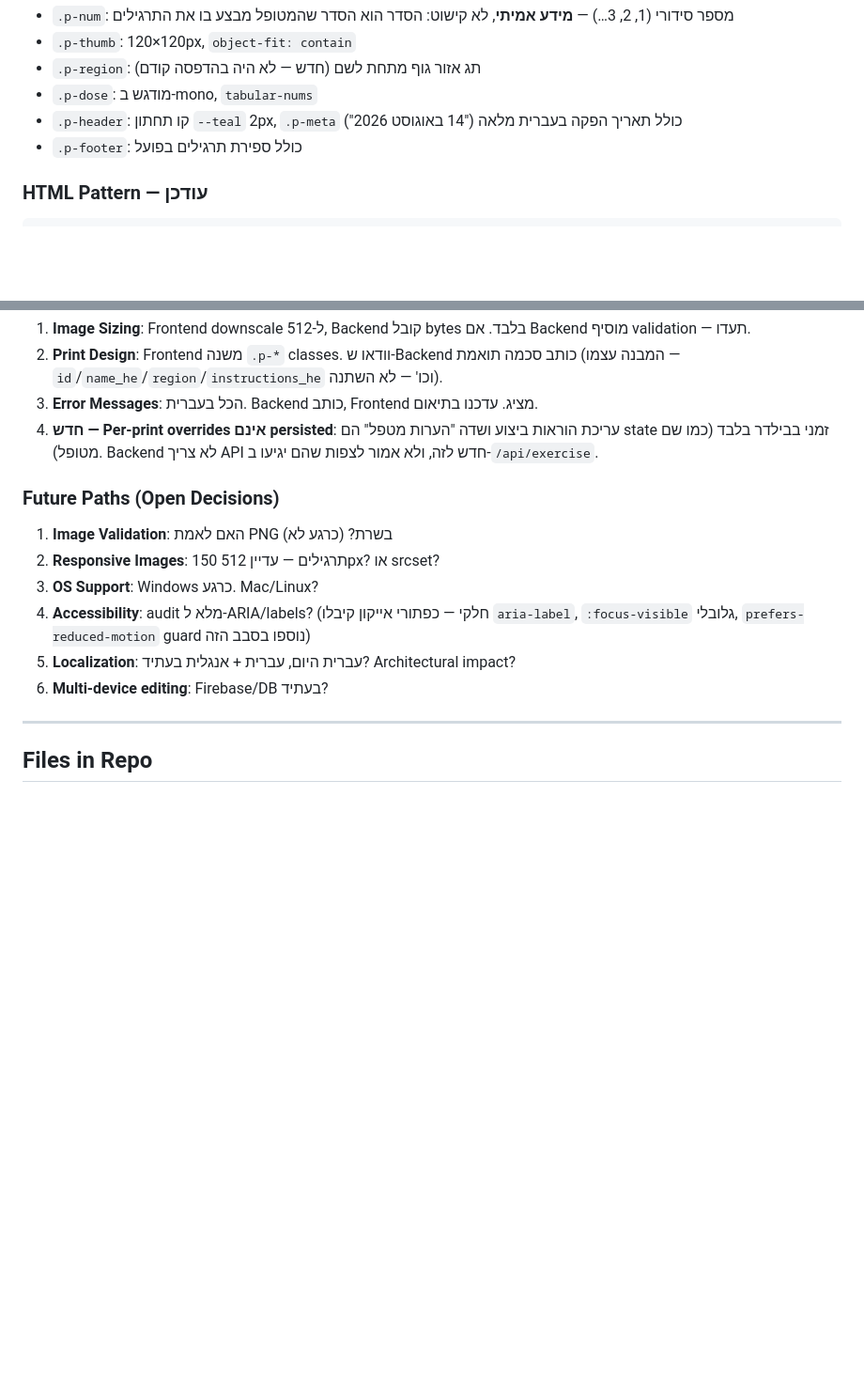
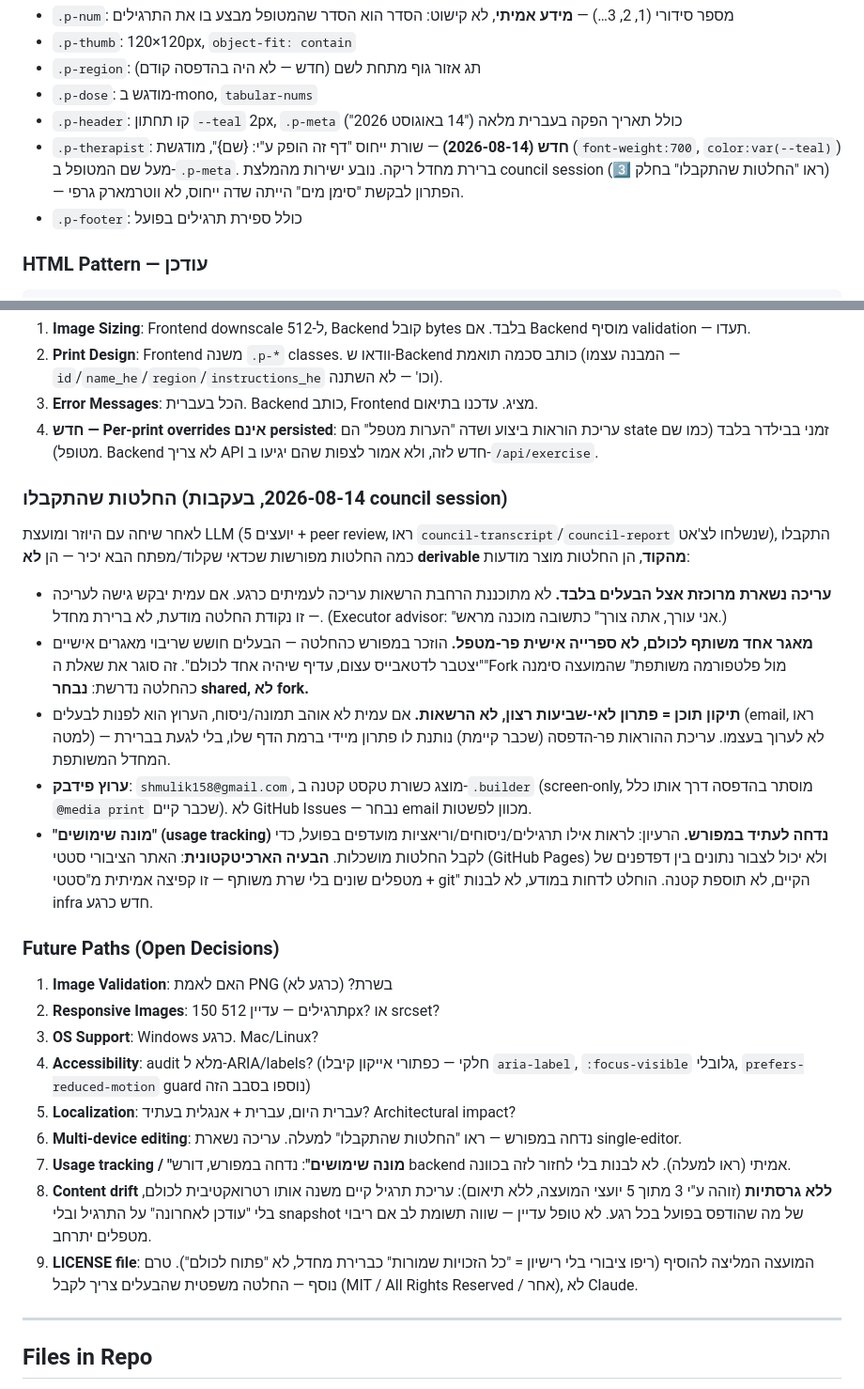
Before and after one commit to shmulik158-design/physio-exercises, a Markdown page: HANDOFF.md, 2 parts joined by grey strips. Shown at 94% size. Drawn GitHub-style; blank space fills up the shorter version.

Commit message:
Document round-2 council decisions in HANDOFF.md
Records what was decided (not derivable from code): editing stays
single-owner, one shared library not per-therapist forks, feedback
routes to email, usage tracking and LICENSE explicitly deferred.

```diff
--- a/HANDOFF.md
+++ b/HANDOFF.md
@@ -93,6 +93,7 @@
 - `.p-region`: תג אזור גוף מתחת לשם (חדש — לא היה בהדפסה קודם)
 - `.p-dose`: מודגש ב-mono, `tabular-nums`
 - `.p-header`: קו תחתון `--teal` 2px, `.p-meta` כולל תאריך הפקה בעברית מלאה ("14 באוגוסט 2026")
+- `.p-therapist`: **חדש (2026-08-14)** — שורת ייחוס "דף זה הופק ע"י: {שם}", מודגשת (`font-weight:700`, `color:var(--teal)`) מעל שם המטופל ב-`.p-meta`. ברירת מחדל ריקה. נובע ישירות מהמלצת council session (ראו "החלטות שהתקבלו" בחלק 3️⃣) — הפתרון לבקשת "סימן מים" הייתה שדה ייחוס, לא ווטרמארק גרפי.
 - `.p-footer`: כולל ספירת תרגילים בפועל
 
 ### HTML Pattern — עודכן
@@ -350,6 +351,16 @@ const str = v => (v === null || v === undefined ? '' : String(v)).trim();
 3. **Error Messages**: הכל בעברית. Backend כותב, Frontend מציג. עדכנו בתיאום.
 4. **חדש — Per-print overrides אינם persisted**: עריכת הוראות ביצוע ושדה "הערות מטפל" הם state זמני בבילדר בלבד (כמו שם מטופל). Backend לא צריך API חדש לזה, ולא אמור לצפות שהם יגיעו ב-`/api/exercise`.
 
+### החלטות שהתקבלו (2026-08-14, בעקבות council session)
+
+לאחר שיחה עם היוזר ומועצת LLM (5 יועצים + peer review, ראו `council-transcript`/`council-report` שנשלחו לצ'אט), התקבלו כמה החלטות מפורשות שכדאי שקלוד/מפתח הבא יכיר — הן **לא derivable מהקוד**, הן החלטות מוצר מודעות:
+
+- **עריכה נשארת מרוכזת אצל הבעלים בלבד.** לא מתוכננת הרחבת הרשאות עריכה לעמיתים כרגע. אם עמית יבקש גישה לעריכה — זו נקודת החלטה מודעת, לא ברירת מחדל. (Executor advisor: "אני עורך, אתה צורך" כתשובה מוכנה מראש.)
+- **מאגר אחד משותף לכולם, לא ספרייה אישית פר-מטפל.** הוזכר במפורש כהחלטה — הבעלים חושש שריבוי מאגרים אישיים "יצטבר לדטאבייס עצום, עדיף שיהיה אחד לכולם". זה סוגר את שאלת ה"Fork מול פלטפורמה משותפת" שהמועצה סימנה כהחלטה נדרשת: **נבחר shared, לא fork.**
+- **תיקון תוכן = פתרון לאי-שביעות רצון, לא הרשאות.** אם עמית לא אוהב תמונה/ניסוח, הערוץ הוא לפנות לבעלים (email, ראו למטה) — לא לערוך בעצמו. עריכת ההוראות פר-הדפסה (שכבר קיימת) נותנת לו פתרון מיידי ברמת הדף שלו, בלי לגעת בברירת המחדל המשותפת.
+- **ערוץ פידבק**: `shmulik158@gmail.com`, מוצג כשורת טקסט קטנה ב-`.builder` (screen-only, מוסתר בהדפסה דרך אותו כלל `@media print` שכבר קיים). לא GitHub Issues — נבחר email מכוון לפשטות.
+- **"מונה שימושים" (usage tracking) נדחה לעתיד במפורש.** הרעיון: לראות אילו תרגילים/ניסוחים/וריאציות מועדפים בפועל, כדי לקבל החלטות מושכלות. **הבעיה הארכיטקטונית**: האתר הציבורי סטטי (GitHub Pages) ולא יכול לצבור נתונים בין דפדפנים של מטפלים שונים בלי שרת משותף — זו קפיצה אמיתית מ"סטטי + git" הקיים, לא תוספת קטנה. הוחלט לדחות במודע, לא לבנות infra חדש כרגע.
+
 ### Future Paths (Open Decisions)
 
 1. **Image Validation**: האם לאמת PNG בשרת? (כרגע לא)
@@ -357,7 +368,10 @@ const str = v => (v === null || v === undefined ? '' : String(v)).trim();
 3. **OS Support**: Windows כרגע. Mac/Linux?
 4. **Accessibility**: audit מלא ל-ARIA/labels? (חלקי — כפתורי אייקון קיבלו `aria-label`, `:focus-visible` גלובלי, `prefers-reduced-motion` guard נוספו בסבב הזה)
 5. **Localization**: עברית היום, עברית + אנגלית בעתיד? Architectural impact?
-6. **Multi-device editing**: Firebase/DB בעתיד?
+6. **Multi-device editing**: נדחה במפורש — ראו "החלטות שהתקבלו" למעלה. עריכה נשארת single-editor.
+7. **Usage tracking / "מונה שימושים"**: נדחה במפורש, דורש backend אמיתי (ראו למעלה). לא לבנות בלי לחזור לזה בכוונה.
+8. **Content drift ללא גרסתיות** (זוהה ע"י 3 מתוך 5 יועצי המועצה, ללא תיאום): עריכת תרגיל קיים משנה אותו רטרואקטיבית לכולם, בלי "עודכן לאחרונה" על התרגיל ובלי snapshot של מה שהודפס בפועל בכל רגע. לא טופל עדיין — שווה תשומת לב אם ריבוי מטפלים יתרחב.
+9. **LICENSE file**: המועצה המליצה להוסיף (ריפו ציבורי בלי רישיון = "כל הזכויות שמורות" כברירת מחדל, לא "פתוח לכולם"). טרם נוסף — החלטה משפטית שהבעלים צריך לקבל (MIT / All Rights Reserved / אחר), לא Claude.
 
 ---
 
```
